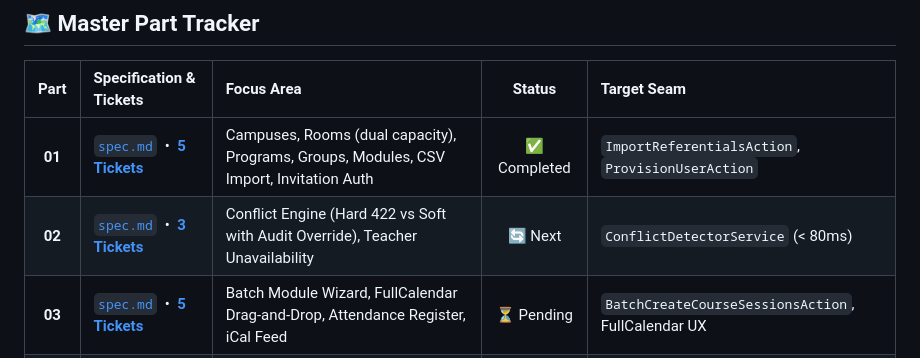
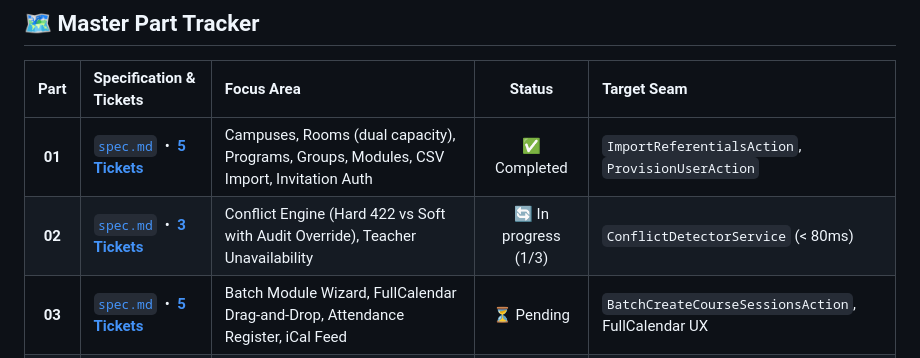
Before and after one commit to DevHolako/synchro, a Markdown page: docs/specs/README.md, the part around the change. Rendered like a GitHub page.

Commit message:
docs(specs): record unavailability design decisions and mark ticket 01 done

```diff
--- a/docs/specs/README.md
+++ b/docs/specs/README.md
@@ -9,7 +9,7 @@ This document serves as the **Master Context & Progress Tracker** for the Synchr
 | Part | Specification & Tickets | Focus Area | Status | Target Seam |
 | :---: | :--- | :--- | :---: | :--- |
 | **01** | [`spec.md`](./01-core-foundation-and-referentials/spec.md) &nbsp;•&nbsp; [**5 Tickets**](./01-core-foundation-and-referentials/tickets/) | Campuses, Rooms (dual capacity), Programs, Groups, Modules, CSV Import, Invitation Auth | ✅ Completed | `ImportReferentialsAction`, `ProvisionUserAction` |
-| **02** | [`spec.md`](./02-availability-and-conflict-engine/spec.md) &nbsp;•&nbsp; [**3 Tickets**](./02-availability-and-conflict-engine/tickets/) | Conflict Engine (Hard 422 vs Soft with Audit Override), Teacher Unavailability | 🔄 Next | `ConflictDetectorService` (< 80ms) |
+| **02** | [`spec.md`](./02-availability-and-conflict-engine/spec.md) &nbsp;•&nbsp; [**3 Tickets**](./02-availability-and-conflict-engine/tickets/) | Conflict Engine (Hard 422 vs Soft with Audit Override), Teacher Unavailability | 🔄 In progress (1/3) | `ConflictDetectorService` (< 80ms) |
 | **03** | [`spec.md`](./03-interactive-course-planning/spec.md) &nbsp;•&nbsp; [**5 Tickets**](./03-interactive-course-planning/tickets/) | Batch Module Wizard, FullCalendar Drag-and-Drop, Attendance Register, iCal Feed | ⏳ Pending | `BatchCreateCourseSessionsAction`, FullCalendar UX |
 | **04** | [`spec.md`](./04-examination-logistics-and-convocations/spec.md) &nbsp;•&nbsp; [**5 Tickets**](./04-examination-logistics-and-convocations/tickets/) | 5-State Exam Lifecycle, Auto Room Split, Invigilators, PDF Convocations, QR Mobile Check-in | ⏳ Pending | `ScheduleExamAction`, `VerifyConvocationAction` |
 | **05** | [`spec.md`](./05-grade-entry-and-deliberations/spec.md) &nbsp;•&nbsp; [**4 Tickets**](./05-grade-entry-and-deliberations/tickets/) | Teacher Draft Grades, Deliberations, Coordinator Lock, Official Signed PV Archival | ⏳ Pending | `GradeEntryController`, `LockDeliberationAction` |
```
Also changed, not shown: 1 other file.
